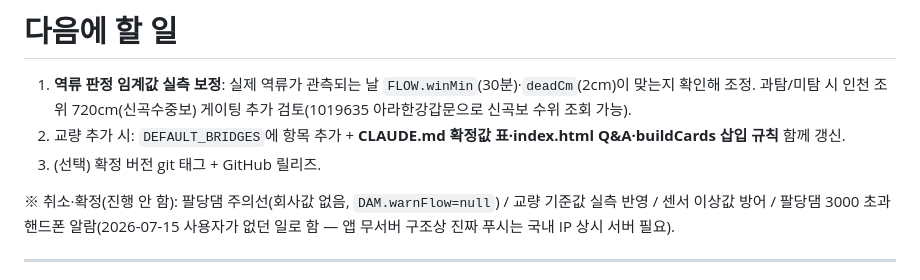
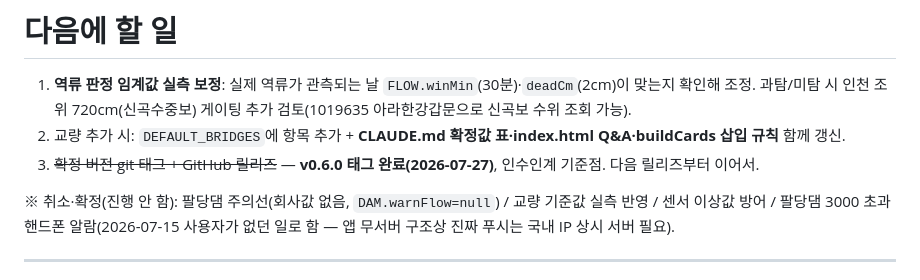
Before and after one commit to OGISD/HanGangBUS, a Markdown page: AI_HANDOFF.md, the part around the change. GitHub-like rendering.

```diff
--- a/AI_HANDOFF.md
+++ b/AI_HANDOFF.md
@@ -105,7 +105,7 @@
 1. **역류 판정 임계값 실측 보정**: 실제 역류가 관측되는 날 `FLOW.winMin`(30분)·`deadCm`(2cm)이 맞는지 확인해 조정.
    과탐/미탐 시 인천 조위 720cm(신곡수중보) 게이팅 추가 검토(1019635 아라한강갑문으로 신곡보 수위 조회 가능).
 2. 교량 추가 시: `DEFAULT_BRIDGES`에 항목 추가 + **CLAUDE.md 확정값 표·index.html Q&A·buildCards 삽입 규칙** 함께 갱신.
-3. (선택) 확정 버전 git 태그 + GitHub 릴리즈.
+3. ~~확정 버전 git 태그 + GitHub 릴리즈~~ — **v0.6.0 태그 완료(2026-07-27)**, 인수인계 기준점. 다음 릴리즈부터 이어서.
 
 ※ 취소·확정(진행 안 함): 팔당댐 주의선(회사값 없음, `DAM.warnFlow=null`) / 교량 기준값 실측 반영 / 센서 이상값 방어 /
    팔당댐 3000 초과 핸드폰 알람(2026-07-15 사용자가 없던 일로 함 — 앱 무서버 구조상 진짜 푸시는 국내 IP 상시 서버 필요).
```
Also changed, not shown: CHANGELOG.md (+6 -0 lines), RULES.md (+5 -3 lines).
